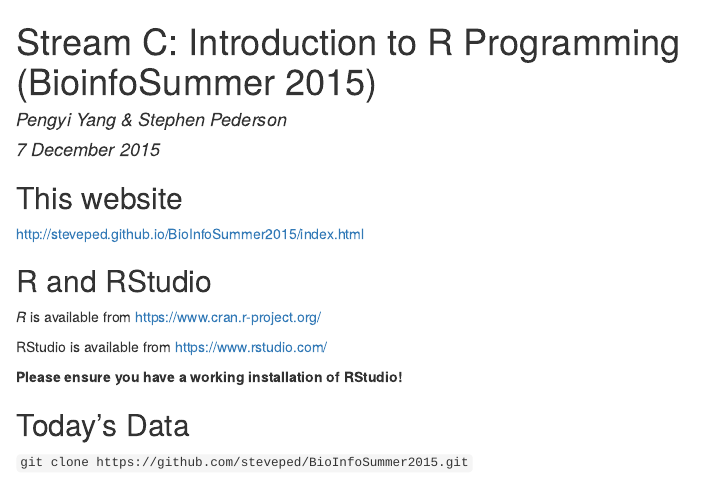
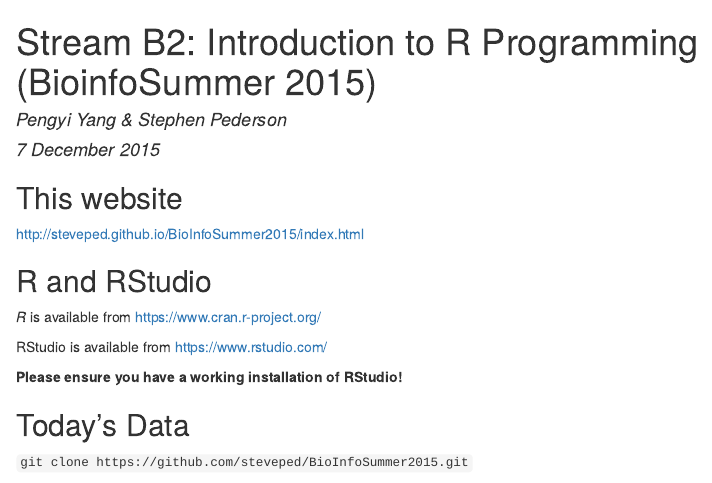
Before and after one commit to UofABioinformaticsHub/BioInfoSummer2015, an R Markdown document (index.Rmd): the page in a window 1100 px wide, from its top. The pictures show the output file index.html that the author committed with the source, opened offline.

Commit message:
Changes to Stream B2

```diff
--- a/index.Rmd
+++ b/index.Rmd
@@ -1,5 +1,5 @@
 ---
-title: "Stream C: Introduction to R Programming (BioinfoSummer 2015)"
+title: "Stream B2: Introduction to R Programming (BioinfoSummer 2015)"
 author: "Pengyi Yang & Stephen Pederson"
 date: "7 December 2015"
 output: html_document
```
Also changed, not shown: index.html.
